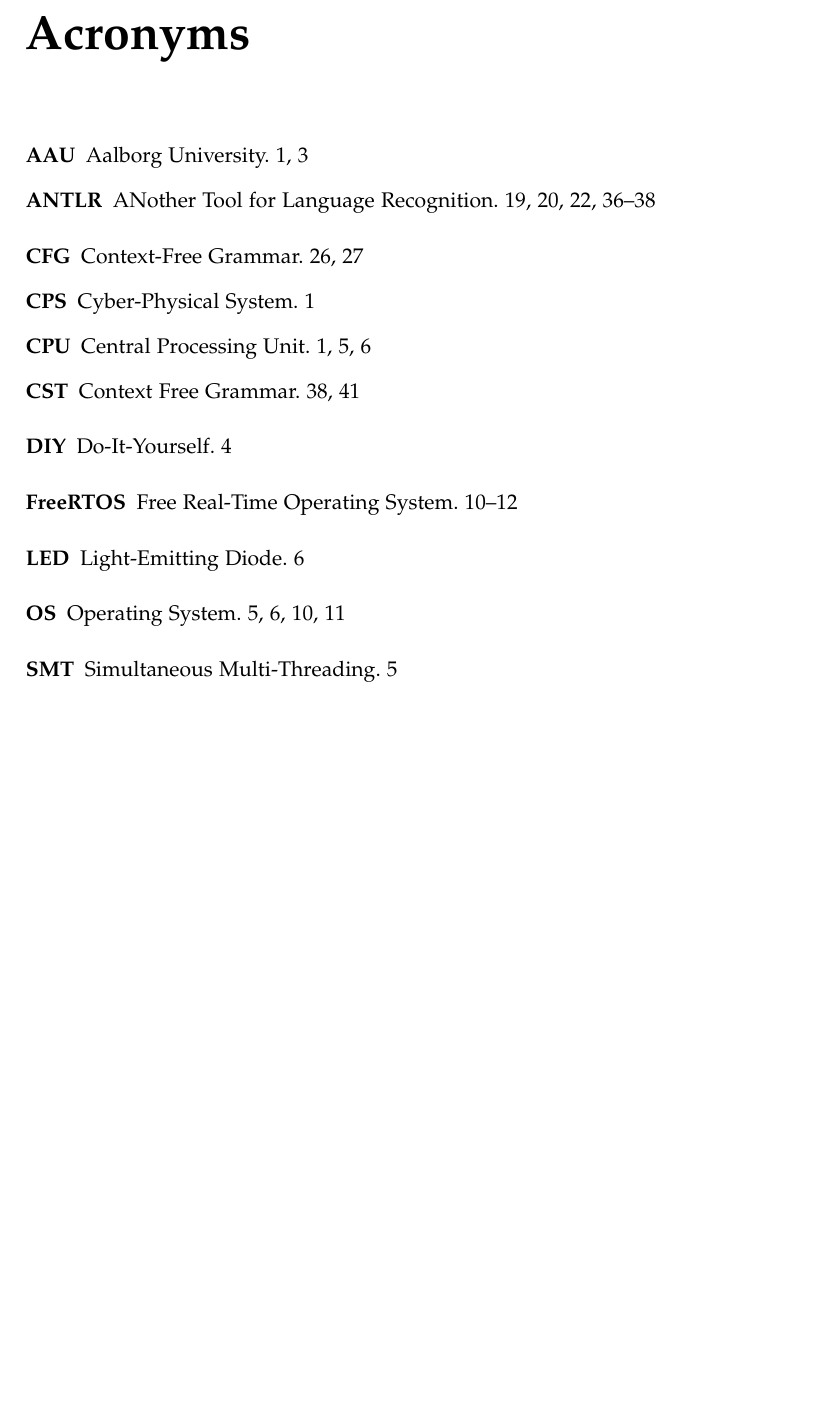
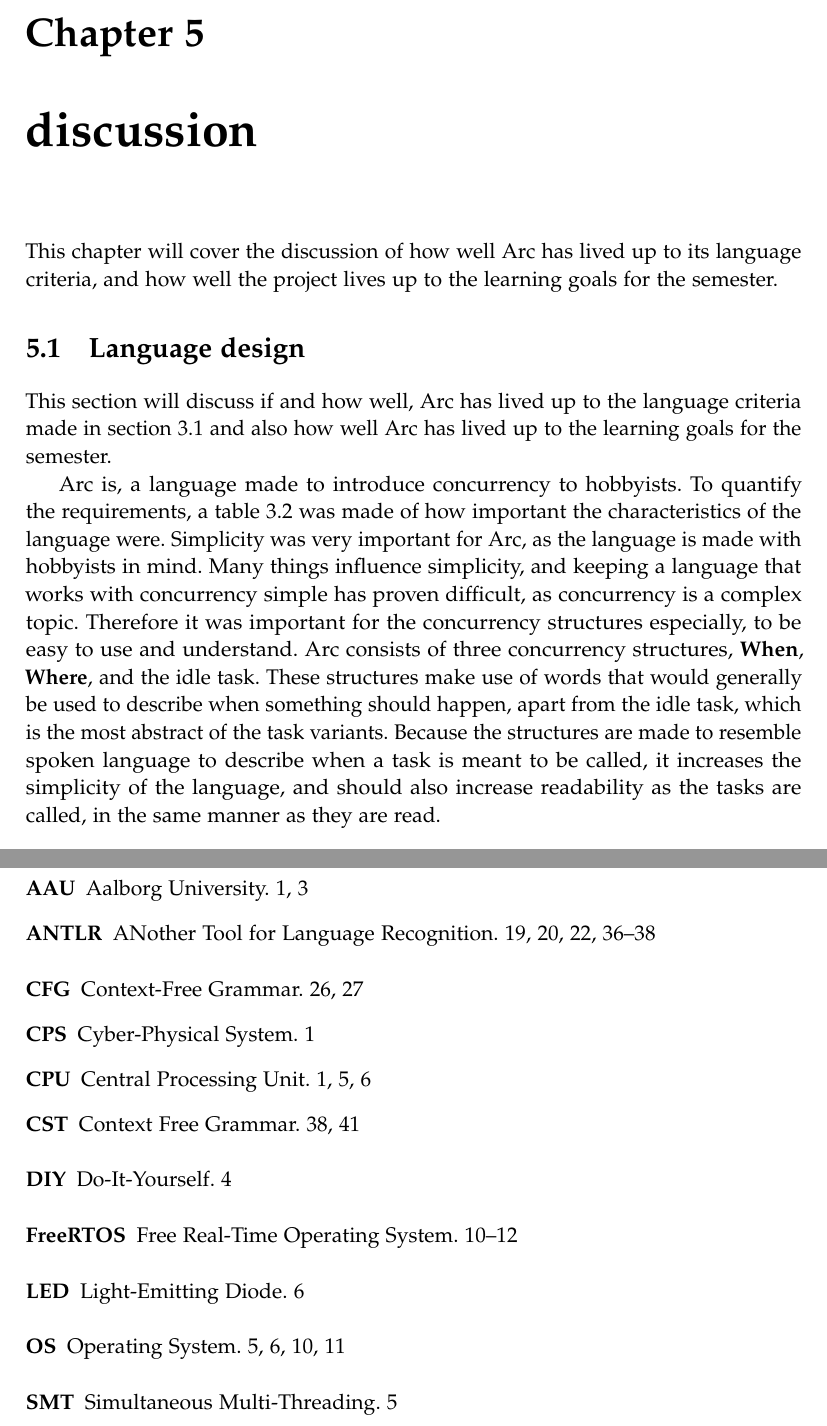
Before and after one commit to AAU-Dat/P4-Concurrent-Arduino, a LaTeX thesis (project-report/main.tex, which reads project-report/chapters/06 discussion/06 discussion.tex, project-report/chapters/06 discussion/language design - discussion.tex): part of page 59 of 65 before the commit and two parts of pages 59 and 61 of 67 after it, the two joined at a grey line, cut at the place of the change, the shorter picture padded with empty space. Compiled offline with pdfLaTeX.

Commit message:
Started work on discussion

```diff
--- /dev/null
+++ b/project-report/chapters/06 discussion/06 discussion.tex
@@ -0,0 +1,54 @@
+\chapter{discussion}\label{cha:discussion}
+
+This chapter will cover the discussion of how well Arc has lived up to its language criteria, and how well the project lives up to the learning goals for the semester.
+
+\input{chapters/06 discussion/language design - discussion.tex}
+
+%--------------------NOTES-------------------------
+%Learning goals for semester - Show we have understood them or misunderstood them
+%   Have we actually used visitor pattern, if not why?
+%Did we live up to our language criteria
+%Problem statements
+%Arduino
+%Should our compiler contain more phases
+%Should we have included a front end for our compiler - flags
+%Was ANTLR a good tool for us
+%   Antlr good for us since we are inexperinced and had to make many changes
+%Things we did nnot include in Arc (print and read) - Should we have included it
+%   Our example of concurreny languages uses Serial(print) but Arc does not have that.
+
+%What did we do
+%Did we live up to our goals and the goals set for us
+%What did we not live up to
+%   Usability test/general testing - Do we have enough
+%   Time constraints or lack of experience
+%What could or should we have done differently
+%What would we like to improve in the future
+%*Do we want to mention tools we used? Github, Discord, Notion, and Teams
+%Inlude a code snippet of Protothreads and how it would look in Arc to show difference
+    %discuss how Arc differs from Protothreads
+
+
+%-----------------------SETUP---------------------------
+%Introduction to discussion section
+%Language Design
+    %Did we live up to our language criteria
+        %Go through all characteristics and determine if Arc follows the priorities made
+    %Inlude a code snippet of Protothreads and how it would look in Arc to show difference
+        %discuss how Arc differs from Protothreads
+    %Arduino
+    %Learning goals for semester - Show we have understood them or misunderstood them
+    %Problem statement
+    %Should our compiler contain more phases
+    %Things we did not include in Arc (print and read) - Should we have included it
+        %Our example of concurreny languages uses Serial(print) but Arc does not have that.
+%Implementation
+    %Was ANTLR a good tool for us
+        %Antlr good for us since we are inexperinced and had to make many changes
+    %Have we actually used visitor pattern, if not why?
+    %Should we have included a front end for our compiler - flags
+%Test
+    %Usability test/general testing - Do we have enough
+    %How would we have improved on testing and why did we not
+%Future works
+    %What would we like to improve in the future
--- /dev/null
+++ b/project-report/chapters/06 discussion/language design - discussion.tex
@@ -0,0 +1,6 @@
+\section{Language design}
+
+This section will discuss if and how well, Arc has lived up to the language criteria made in section \ref{sec:languageeval} and also how well Arc has lived up to the learning goals for the semester.
+
+Arc is, a language made to introduce concurrency to hobbyists. To quantify the requirements, a table \ref{tab:priorityofcharacteristics} was made of how important the characteristics of the language were.
+Simplicity was very important for Arc, as the language is made with hobbyists in mind. Many things influence simplicity, and keeping a language that works with concurrency simple has proven difficult, as concurrency is a complex topic. Therefore it was important for the concurrency structures especially, to be easy to use and understand. Arc consists of three concurrency structures, \textbf{When}, \textbf{Where}, and the idle task. These structures make use of words that would generally be used to describe when something should happen, apart from the idle task, which is the most abstract of the task variants. Because the structures are made to resemble spoken language to describe when a task is meant to be called, it increases the simplicity of the language, and should also increase readability as the tasks are called, in the same manner as they are read.
--- a/project-report/main.tex
+++ b/project-report/main.tex
@@ -49,6 +49,7 @@
 \input{chapters/02 problem analysis/02 problem analysis}
 \input{chapters/03 language design/03 language design}
 \input{chapters/04 implementation/04 implementation.tex}
+\input{chapters/06 discussion/06 discussion.tex}
 
 \printglossaries
 
```
